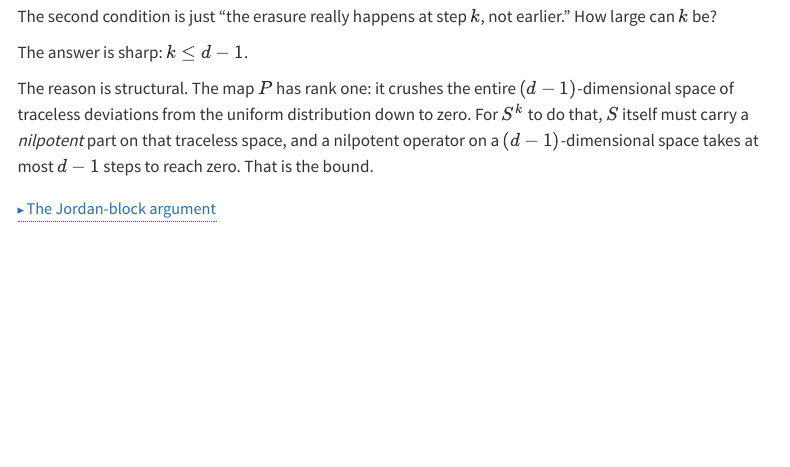
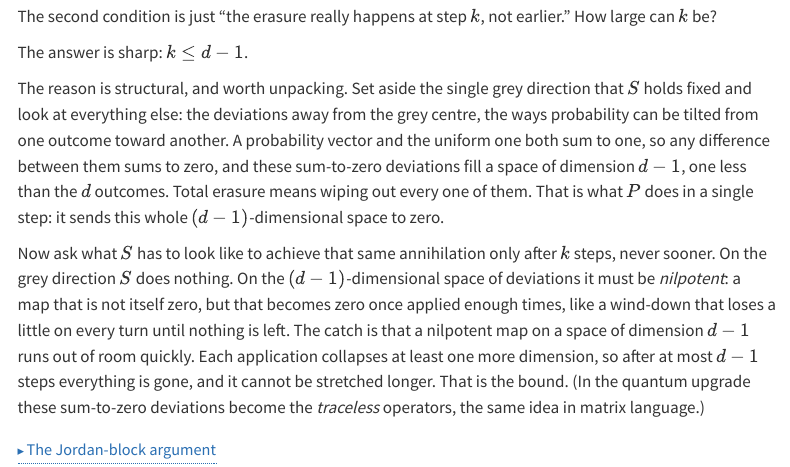
Before and after one commit to Florian2Richter/florian2richter.github.io, a Quarto document (posts/clifford-roots/index.qmd): the page in a window 1100 px wide, from 3680 px down. Rendered offline with R 4.5, knitr and Pandoc in place of Quarto, with nearby package versions; menus at the side of the page are left out.

Commit message:
Unpack the nilpotent argument for the classical d-1 bound
Expand the structural reason for k <= d-1: describe the (d-1)-dimensional
space of sum-to-zero deviations from the grey centre, gloss "nilpotent"
in plain language, and give the dimension intuition for why erasure
cannot take more than d-1 steps. Defer the term "traceless" to the
quantum section and align the Jordan aside's wording.

https://claude.ai/code/session_01CExUHwYptEAQg9ZF2T18k6

````diff
--- a/posts/clifford-roots/index.qmd
+++ b/posts/clifford-roots/index.qmd
@@ -281,12 +281,27 @@ not earlier." How large can $k$ be?
 
 The answer is sharp: $k \leq d - 1$.
 
-The reason is structural. The map $P$ has rank one: it crushes the
-entire $(d - 1)$-dimensional space of traceless deviations from the
-uniform distribution down to zero. For $S^k$ to do that, $S$ itself must
-carry a *nilpotent* part on that traceless space, and a nilpotent
-operator on a $(d - 1)$-dimensional space takes at most $d - 1$ steps to
-reach zero. That is the bound.
+The reason is structural, and worth unpacking. Set aside the single
+grey direction that $S$ holds fixed and look at everything else: the
+deviations away from the grey centre, the ways probability can be tilted
+from one outcome toward another. A probability vector and the uniform
+one both sum to one, so any difference between them sums to zero, and
+these sum-to-zero deviations fill a space of dimension $d - 1$, one less
+than the $d$ outcomes. Total erasure means wiping out every one of them.
+That is what $P$ does in a single step: it sends this whole
+$(d-1)$-dimensional space to zero.
+
+Now ask what $S$ has to look like to achieve that same annihilation only
+after $k$ steps, never sooner. On the grey direction $S$ does nothing.
+On the $(d-1)$-dimensional space of deviations it must be *nilpotent*: a
+map that is not itself zero, but that becomes zero once applied enough
+times, like a wind-down that loses a little on every turn until nothing
+is left. The catch is that a nilpotent map on a space of dimension
+$d - 1$ runs out of room quickly. Each application collapses at least
+one more dimension, so after at most $d - 1$ steps everything is gone,
+and it cannot be stretched longer. That is the bound. (In the quantum
+upgrade these sum-to-zero deviations become the *traceless* operators,
+the same idea in matrix language.)
 
 ```{=html}
 <details class="aside">
@@ -306,7 +321,7 @@ S^k = (P + N)^k = P + N^k.
 $$
 So $S^k = P$ exactly when $N^k = 0$. And $N$ is nilpotent on the right
 space: it kills the uniform direction ($Nu = Su - Pu = u - u = 0$) and
-sends everything else into the $(d-1)$-dimensional space of traceless
+sends everything else into the $(d-1)$-dimensional space of sum-to-zero
 vectors.
 
 A nilpotent operator is governed by its Jordan form, a stack of blocks
````
